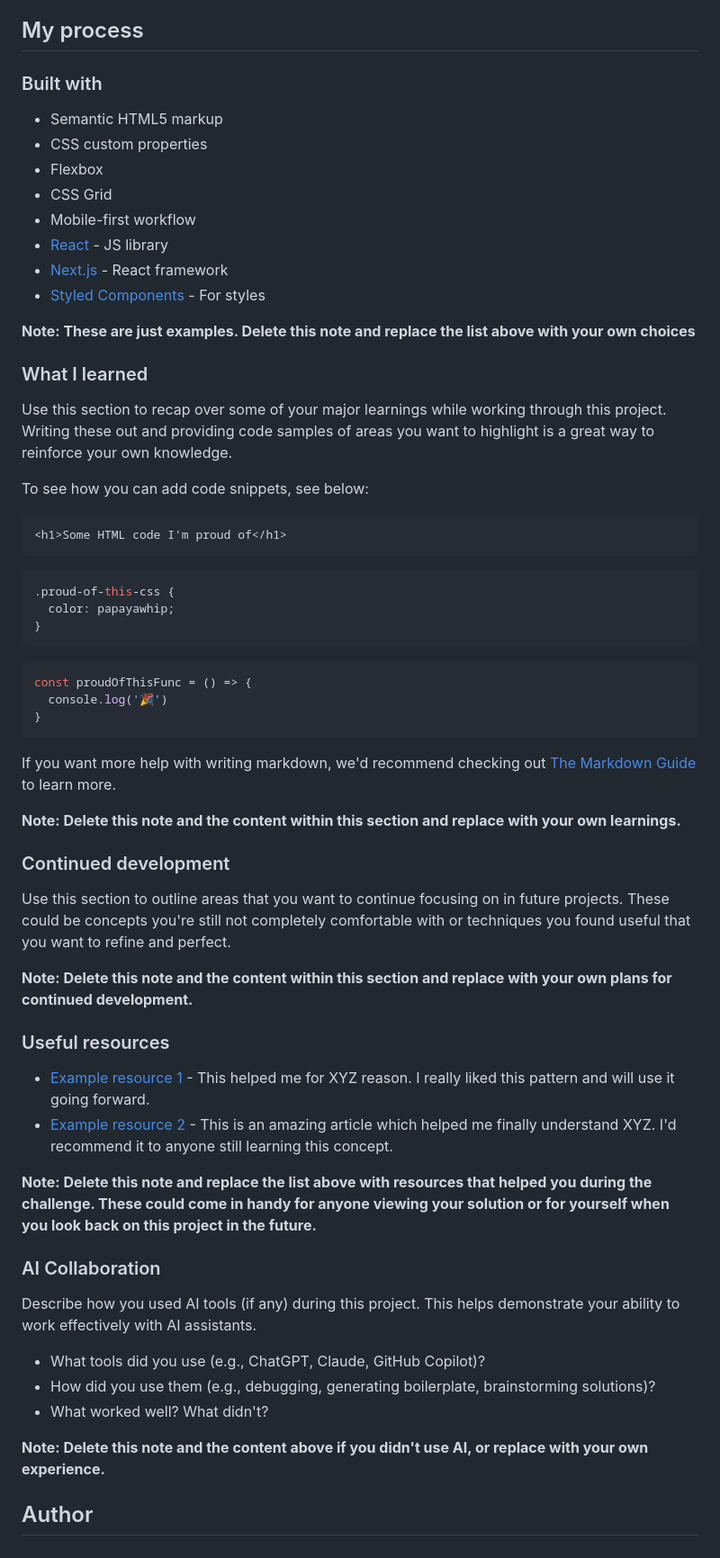
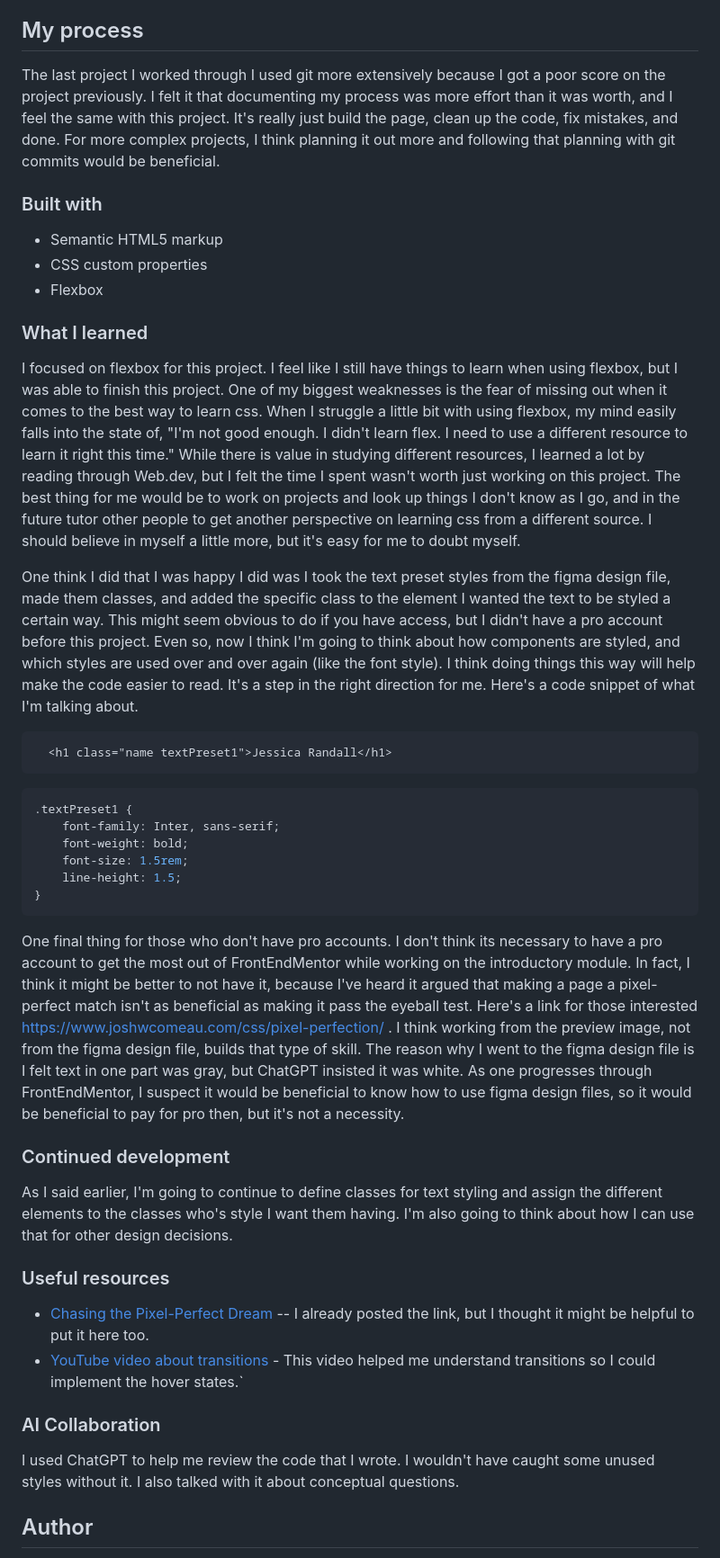
Before and after one commit to RoomForEpsilon/social-links-profile, a Markdown page: README-template.md, the part around one of its changes. Shown at 90% size. Drawn GitHub-style.

Commit message:
Updated README.  Added a screenshot.

````diff
--- a/README-template.md
+++ b/README-template.md
@@ -46,65 +37,46 @@ Then crop/optimize/edit your image however you like, add it to your project, and
 
 ## My process
+
+The last project I worked through I used git more extensively because I got a poor score on the project previously.  I felt it that documenting my process was more effort than it was worth, and I feel the same with this project.  It's really just build the page, clean up the code, fix mistakes, and done.  For more complex projects, I think planning it out more and following that planning with git commits would be beneficial.
 
 ### Built with
 
 - Semantic HTML5 markup
 - CSS custom properties
 - Flexbox
-- CSS Grid
-- Mobile-first workflow
-- [React](https://reactjs.org/) - JS library
-- [Next.js](https://nextjs.org/) - React framework
-- [Styled Components](https://styled-components.com/) - For styles
-
-**Note: These are just examples. Delete this note and replace the list above with your own choices**
 
 ### What I learned
 
-Use this section to recap over some of your major learnings while working through this project. Writing these out and providing code samples of areas you want to highlight is a great way to reinforce your own knowledge.
+I focused on flexbox for this project.  I feel like I still have things to learn when using flexbox, but I was able to finish this project.  One of my biggest weaknesses is the fear of missing out when it comes to the best way to learn css.  When I struggle a little bit with using flexbox, my mind easily falls into the state of, "I'm not good enough.  I didn't learn flex.  I need to use a different resource to learn it right this time."  While there is value in studying different resources, I learned a lot by reading through Web.dev, but I felt the time I spent wasn't worth just working on this project.  The best thing for me would be to work on projects and look up things I don't know as I go, and in the future tutor other people to get another perspective on learning css from a different source.  I should believe in myself a little more, but it's easy for me to doubt myself.
 
-To see how you can add code snippets, see below:
+One think I did that I was happy I did was I took the text preset styles from the figma design file, made them classes, and added the specific class to the element I wanted the text to be styled a certain way.  This might seem obvious to do if you have access, but I didn't have a pro account before this project.  Even so, now I think I'm going to think about how components are styled, and which styles are used over and over again (like the font style).  I think doing things this way will help make the code easier to read.  It's a step in the right direction for me.  Here's a code snippet of what I'm talking about.
 
 ```html
-<h1>Some HTML code I'm proud of</h1>
+  <h1 class="name textPreset1">Jessica Randall</h1>
 ```
 ```css
-.proud-of-this-css {
-  color: papayawhip;
-}
-```
-```js
-const proudOfThisFunc = () => {
-  console.log('🎉')
+.textPreset1 {
+    font-family: Inter, sans-serif;
+    font-weight: bold;
+    font-size: 1.5rem;
+    line-height: 1.5;
 }
 ```
 
-If you want more help with writing markdown, we'd recommend checking out [The Markdown Guide](https://www.markdownguide.org/) to learn more.
-
-**Note: Delete this note and the content within this section and replace with your own learnings.**
+One final thing for those who don't have pro accounts.  I don't think its necessary to have a pro account to get the most out of FrontEndMentor while working on the introductory module.  In fact, I think it might be better to not have it, because I've heard it argued that making a page a pixel-perfect match isn't as beneficial as making it pass the eyeball test.  Here's a link for those interested https://www.joshwcomeau.com/css/pixel-perfection/ .  I think working from the preview image, not from the figma design file, builds that type of skill.  The reason why I went to the figma design file is I felt text in one part was gray, but ChatGPT insisted it was white.  As one progresses through FrontEndMentor, I suspect it would be beneficial to know how to use figma design files, so it would be beneficial to pay for pro then, but it's not a necessity.
 
 ### Continued development
 
-Use this section to outline areas that you want to continue focusing on in future projects. These could be concepts you're still not completely comfortable with or techniques you found useful that you want to refine and perfect.
-
-**Note: Delete this note and the content within this section and replace with your own plans for continued development.**
+As I said earlier, I'm going to continue to define classes for text styling and assign the different elements to the classes who's style I want them having.  I'm also going to think about how I can use that for other design decisions.
 
 ### Useful resources
 
-- [Example resource 1](https://www.example.com) - This helped me for XYZ reason. I really liked this pattern and will use it going forward.
-- [Example resource 2](https://www.example.com) - This is an amazing article which helped me finally understand XYZ. I'd recommend it to anyone still learning this concept.
-
-**Note: Delete this note and replace the list above with resources that helped you during the challenge. These could come in handy for anyone viewing your solution or for yourself when you look back on this project in the future.**
+- [Chasing the Pixel-Perfect Dream](https://www.joshwcomeau.com/css/pixel-perfection/) -- I already posted the link, but I thought it might be helpful to put it here too.
+- [YouTube video about transitions](https://www.youtube.com/watch?v=Nloq6uzF8RQ) - This video helped me understand transitions so I could implement the hover states.`
 
 ### AI Collaboration
 
-Describe how you used AI tools (if any) during this project. This helps demonstrate your ability to work effectively with AI assistants.
-
-- What tools did you use (e.g., ChatGPT, Claude, GitHub Copilot)?
-- How did you use them (e.g., debugging, generating boilerplate, brainstorming solutions)?
-- What worked well? What didn't?
-
-**Note: Delete this note and the content above if you didn't use AI, or replace with your own experience.**
+I used ChatGPT to help me review the code that I wrote.  I wouldn't have caught some unused styles without it.  I also talked with it about conceptual questions.
 
 ## Author
 
````
Also changed, not shown: other parts of README-template.md (+3 -22 lines), screenshot.jpg (added).
